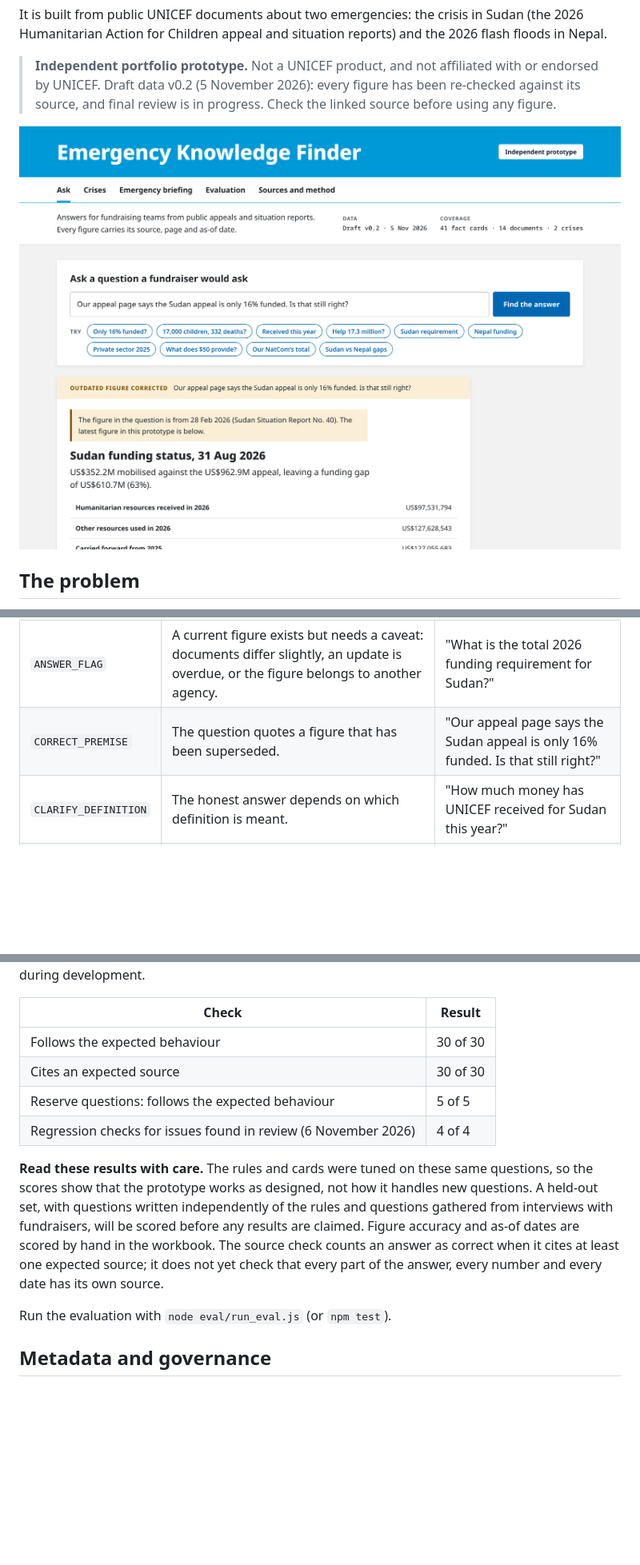
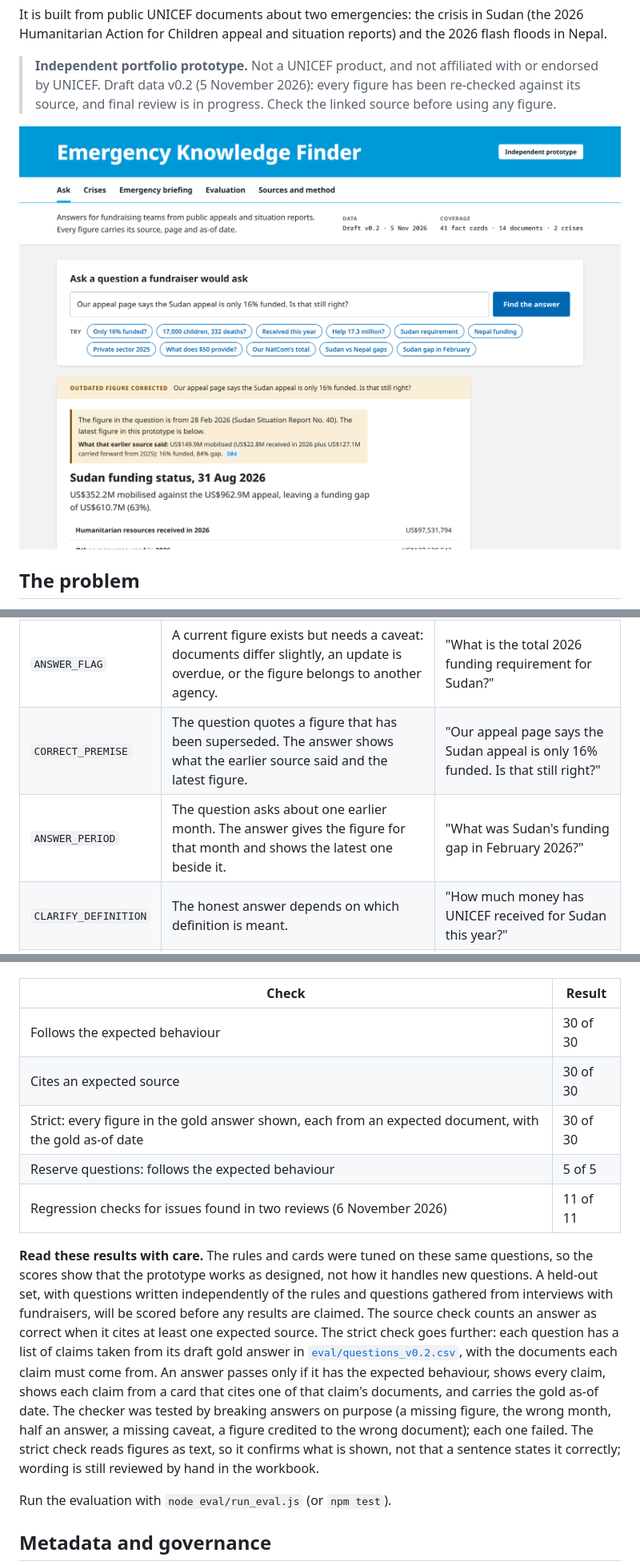
Before and after one commit to lomony/emergency-knowledge-finder, a Markdown page: README.md, 3 parts joined by grey strips. Shown at 80% size. Drawn GitHub-style; pictures changed too: docs/img/ask.png; blank space fills up the shorter version.

```diff
--- a/README.md
+++ b/README.md
@@ -39,7 +39,8 @@ Every answer carries one of eight behaviours.
 | `ANSWER` | A current figure answers the question. | "Which five 2026 appeals have the largest funding requirements?" |
 | `ANSWER_CALC` | The answer needs a calculation from published figures. The formula and inputs are shown and labelled as a calculation. | "What share of UNICEF's 2026 global appeal is for Sudan?" |
 | `ANSWER_FLAG` | A current figure exists but needs a caveat: documents differ slightly, an update is overdue, or the figure belongs to another agency. | "What is the total 2026 funding requirement for Sudan?" |
-| `CORRECT_PREMISE` | The question quotes a figure that has been superseded. | "Our appeal page says the Sudan appeal is only 16% funded. Is that still right?" |
+| `CORRECT_PREMISE` | The question quotes a figure that has been superseded. The answer shows what the earlier source said and the latest figure. | "Our appeal page says the Sudan appeal is only 16% funded. Is that still right?" |
+| `ANSWER_PERIOD` | The question asks about one earlier month. The answer gives the figure for that month and shows the latest one beside it. | "What was Sudan's funding gap in February 2026?" |
 | `CLARIFY_DEFINITION` | The honest answer depends on which definition is meant. | "How much money has UNICEF received for Sudan this year?" |
 | `ABSTAIN` | The public documents hold no evidence for the claim, such as per-gift impact or a forecast. | "What does a $50 gift provide for families hit by the Nepal floods?" |
 | `REFUSE_ROUTE` | The answer is held in internal systems. The prototype says where to ask instead. | "Which photos and key messages are cleared for our Sudan campaign?" |
@@ -78,10 +80,11 @@ Five reserve questions (R1 to R5) test the same behaviours with new questions. T
 |---|---|
 | Follows the expected behaviour | 30 of 30 |
 | Cites an expected source | 30 of 30 |
+| Strict: every figure in the gold answer shown, each from an expected document, with the gold as-of date | 30 of 30 |
 | Reserve questions: follows the expected behaviour | 5 of 5 |
-| Regression checks for issues found in review (6 November 2026) | 4 of 4 |
+| Regression checks for issues found in two reviews (6 November 2026) | 11 of 11 |
 
-**Read these results with care.** The rules and cards were tuned on these same questions, so the scores show that the prototype works as designed, not how it handles new questions. A held-out set, with questions written independently of the rules and questions gathered from interviews with fundraisers, will be scored before any results are claimed. Figure accuracy and as-of dates are scored by hand in the workbook. The source check counts an answer as correct when it cites at least one expected source; it does not yet check that every part of the answer, every number and every date has its own source.
+**Read these results with care.** The rules and cards were tuned on these same questions, so the scores show that the prototype works as designed, not how it handles new questions. A held-out set, with questions written independently of the rules and questions gathered from interviews with fundraisers, will be scored before any results are claimed. The source check counts an answer as correct when it cites at least one expected source. The strict check goes further: each question has a list of claims taken from its draft gold answer in [`eval/questions_v0.2.csv`](eval/questions_v0.2.csv), with the documents each claim must come from. An answer passes only if it has the expected behaviour, shows every claim, shows each claim from a card that cites one of that claim's documents, and carries the gold as-of date. The checker was tested by breaking answers on purpose (a missing figure, the wrong month, half an answer, a missing caveat, a figure credited to the wrong document); each one failed. The strict check reads figures as text, so it confirms what is shown, not that a sentence states it correctly; wording is still reviewed by hand in the workbook.
 
 Run the evaluation with `node eval/run_eval.js` (or `npm test`).
 
```
Also changed, not shown: other parts of README.md (+3 -2 lines), 5 other files.
